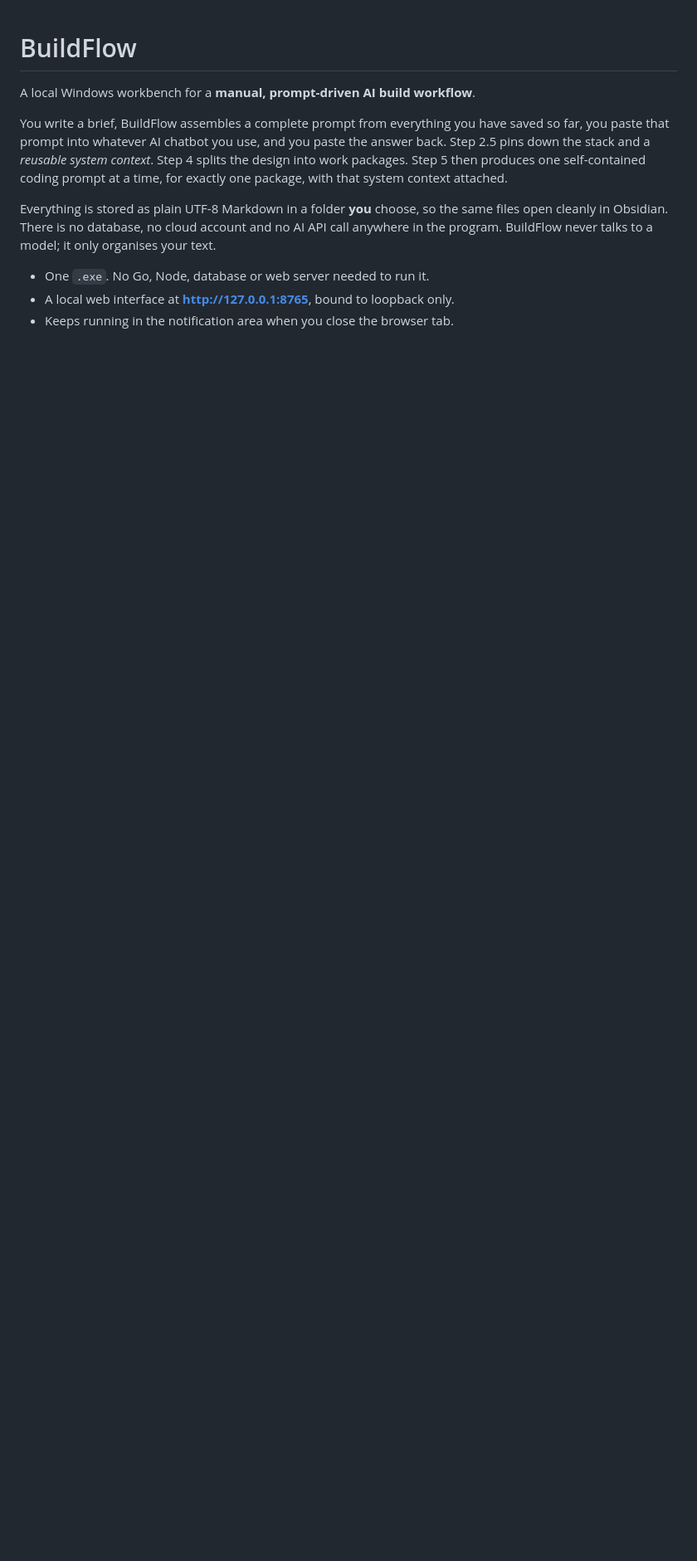
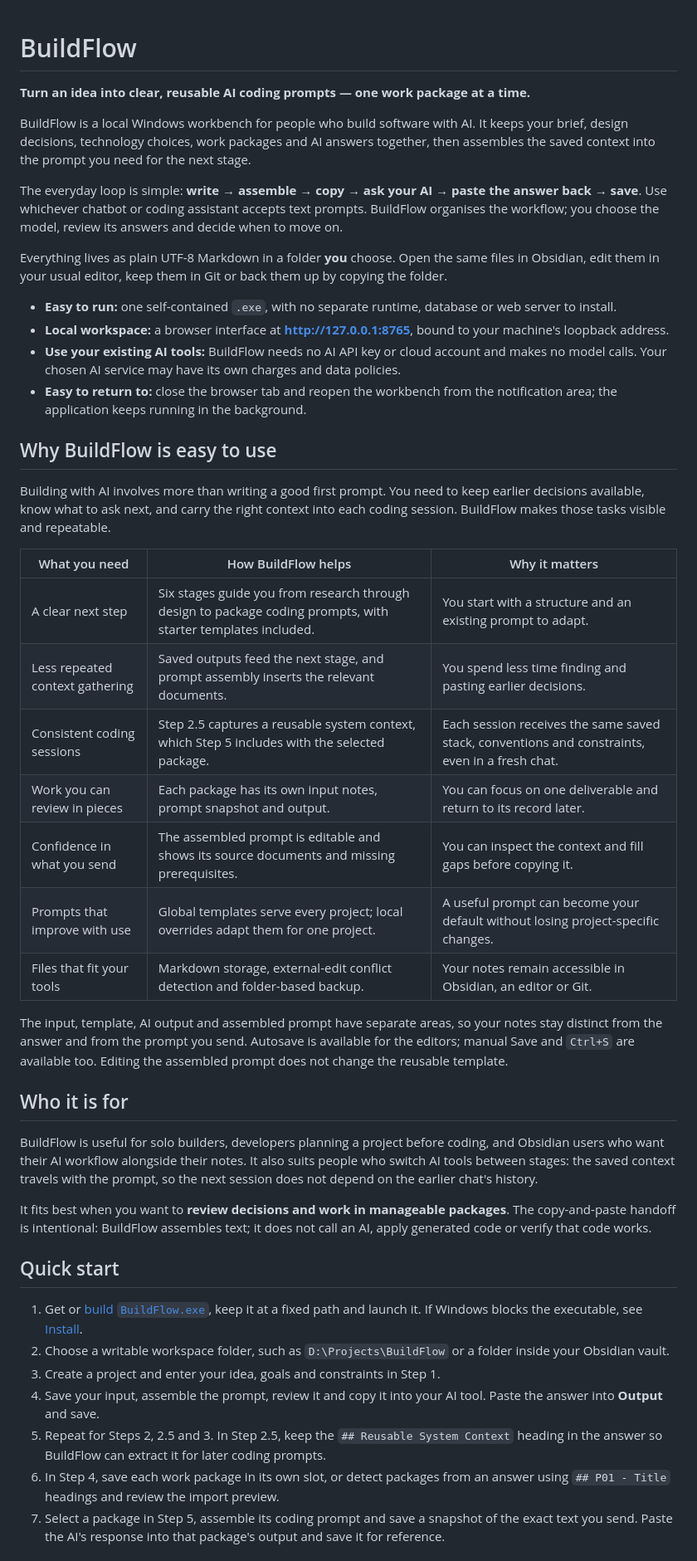
Before and after one commit to bobbyKhandar/BuildFlow, a Markdown page: README.md, the part around one of its changes. Shown at 83% size. Rendered like a GitHub page; blank space fills up the shorter version.

Commit message:
docs: explain BuildFlow usability and getting started

```diff
--- a/README.md
+++ b/README.md
@@ -1,19 +1,80 @@
 # BuildFlow
 
-A local Windows workbench for a **manual, prompt-driven AI build workflow**.
+**Turn an idea into clear, reusable AI coding prompts — one work package at a time.**
 
-You write a brief, BuildFlow assembles a complete prompt from everything you
-have saved so far, you paste that prompt into whatever AI chatbot you use, and
-you paste the answer back. Step 2.5 pins down the stack and a *reusable system
-context*. Step 4 splits the design into work packages. Step 5 then produces one
-self-contained coding prompt at a time, for exactly one package, with that
-system context attached.
+BuildFlow is a local Windows workbench for people who build software with AI.
+It keeps your brief, design decisions, technology choices, work packages and
+AI answers together, then assembles the saved context into the prompt you need
+for the next stage.
 
-Everything is stored as plain UTF-8 Markdown in a folder **you** choose, so the
-same files open cleanly in Obsidian. There is no database, no cloud account and
-no AI API call anywhere in the program. BuildFlow never talks to a model; it
-only organises your text.
+The everyday loop is simple: **write → assemble → copy → ask your AI → paste
+the answer back → save**. Use whichever chatbot or coding assistant accepts
+text prompts. BuildFlow organises the workflow; you choose the model, review
+its answers and decide when to move on.
 
-- One `.exe`. No Go, Node, database or web server needed to run it.
-- A local web interface at **<http://127.0.0.1:8765>**, bound to loopback only.
-- Keeps running in the notification area when you close the browser tab.
+Everything lives as plain UTF-8 Markdown in a folder **you** choose. Open the
+same files in Obsidian, edit them in your usual editor, keep them in Git or
+back them up by copying the folder.
+
+- **Easy to run:** one self-contained `.exe`, with no separate runtime,
+  database or web server to install.
+- **Local workspace:** a browser interface at **<http://127.0.0.1:8765>**,
+  bound to your machine's loopback address.
+- **Use your existing AI tools:** BuildFlow needs no AI API key or cloud
+  account and makes no model calls. Your chosen AI service may have its own
+  charges and data policies.
+- **Easy to return to:** close the browser tab and reopen the workbench from
+  the notification area; the application keeps running in the background.
+
+## Why BuildFlow is easy to use
+
+Building with AI involves more than writing a good first prompt. You need to
+keep earlier decisions available, know what to ask next, and carry the right
+context into each coding session. BuildFlow makes those tasks visible and
+repeatable.
+
+| What you need | How BuildFlow helps | Why it matters |
+| --- | --- | --- |
+| A clear next step | Six stages guide you from research through design to package coding prompts, with starter templates included. | You start with a structure and an existing prompt to adapt. |
+| Less repeated context gathering | Saved outputs feed the next stage, and prompt assembly inserts the relevant documents. | You spend less time finding and pasting earlier decisions. |
+| Consistent coding sessions | Step 2.5 captures a reusable system context, which Step 5 includes with the selected package. | Each session receives the same saved stack, conventions and constraints, even in a fresh chat. |
+| Work you can review in pieces | Each package has its own input notes, prompt snapshot and output. | You can focus on one deliverable and return to its record later. |
+| Confidence in what you send | The assembled prompt is editable and shows its source documents and missing prerequisites. | You can inspect the context and fill gaps before copying it. |
+| Prompts that improve with use | Global templates serve every project; local overrides adapt them for one project. | A useful prompt can become your default without losing project-specific changes. |
+| Files that fit your tools | Markdown storage, external-edit conflict detection and folder-based backup. | Your notes remain accessible in Obsidian, an editor or Git. |
+
+The input, template, AI output and assembled prompt have separate areas, so
+your notes stay distinct from the answer and from the prompt you send.
+Autosave is available for the editors; manual Save and `Ctrl+S` are available
+too. Editing the assembled prompt does not change the reusable template.
+
+## Who it is for
+
+BuildFlow is useful for solo builders, developers planning a project before
+coding, and Obsidian users who want their AI workflow alongside their notes.
+It also suits people who switch AI tools between stages: the saved context
+travels with the prompt, so the next session does not depend on the earlier
+chat's history.
+
+It fits best when you want to **review decisions and work in manageable
+packages**. The copy-and-paste handoff is intentional: BuildFlow assembles
+text; it does not call an AI, apply generated code or verify that code works.
+
+## Quick start
+
+1. Get or [build `BuildFlow.exe`](BUILD.md), keep it at a fixed path and
+   launch it. If Windows blocks the executable, see [Install](#install).
+2. Choose a writable workspace folder, such as `D:\Projects\BuildFlow` or a
+   folder inside your Obsidian vault.
+3. Create a project and enter your idea, goals and constraints in Step 1.
+4. Save your input, assemble the prompt, review it and copy it into your AI
+   tool. Paste the answer into **Output** and save.
+5. Repeat for Steps 2, 2.5 and 3. In Step 2.5, keep the
+   `## Reusable System Context` heading in the answer so BuildFlow can extract
+   it for later coding prompts.
+6. In Step 4, save each work package in its own slot, or detect packages from
+   an answer using `## P01 - Title` headings and review the import preview.
+7. Select a package in Step 5, assemble its coding prompt and save a snapshot
+   of the exact text you send. Paste the AI's response into that package's
+   output and save it for reference.
+
```
Also changed, not shown: other parts of README.md (+47 -24 lines).
